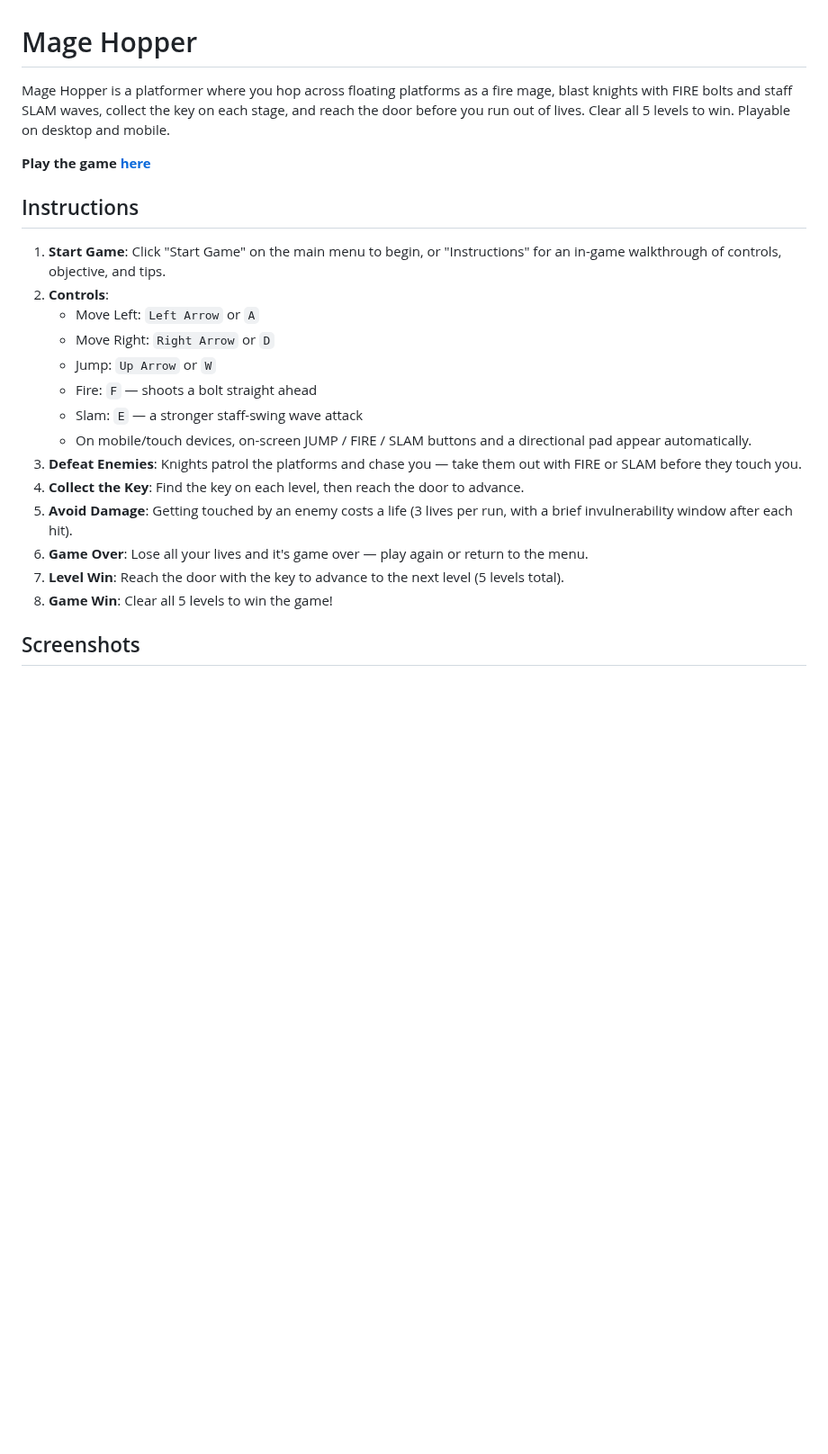
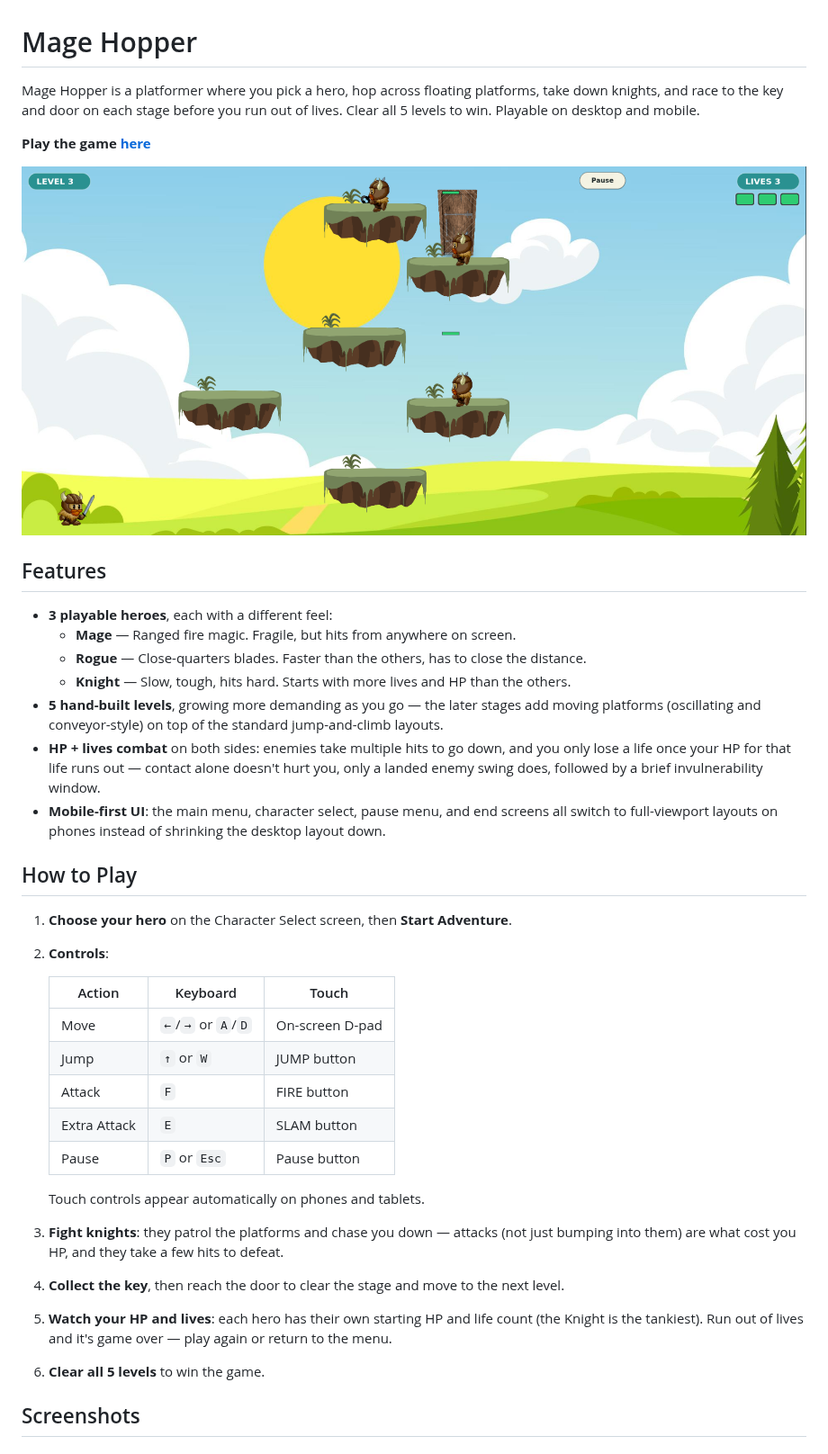
Before and after one commit to rSchleckser/mage-hopper, a Markdown page: README.md, the part around one of its changes. Shown at 90% size. GitHub-like rendering; pictures changed too: img/GamePlay.png; blank space fills up the shorter version.

```diff
--- a/README.md
+++ b/README.md
@@ -1,25 +1,39 @@
 # Mage Hopper
 
-Mage Hopper is a platformer where you hop across floating platforms as a fire mage, blast knights with FIRE bolts and staff SLAM waves, collect the key on each stage, and reach the door before you run out of lives. Clear all 5 levels to win. Playable on desktop and mobile.
+Mage Hopper is a platformer where you pick a hero, hop across floating platforms, take down knights, and race to the key and door on each stage before you run out of lives. Clear all 5 levels to win. Playable on desktop and mobile.
 
 **Play the game [here](https://rschleckser.github.io/mage-hopper/)**
 
-## Instructions
+![Gameplay Screenshot](./img/GamePlay.png)
 
-1. **Start Game**: Click "Start Game" on the main menu to begin, or "Instructions" for an in-game walkthrough of controls, objective, and tips.
+## Features
+
+- **3 playable heroes**, each with a different feel:
+  - **Mage** — Ranged fire magic. Fragile, but hits from anywhere on screen.
+  - **Rogue** — Close-quarters blades. Faster than the others, has to close the distance.
+  - **Knight** — Slow, tough, hits hard. Starts with more lives and HP than the others.
+- **5 hand-built levels**, growing more demanding as you go — the later stages add moving platforms (oscillating and conveyor-style) on top of the standard jump-and-climb layouts.
+- **HP + lives combat** on both sides: enemies take multiple hits to go down, and you only lose a life once your HP for that life runs out — contact alone doesn't hurt you, only a landed enemy swing does, followed by a brief invulnerability window.
+- **Mobile-first UI**: the main menu, character select, pause menu, and end screens all switch to full-viewport layouts on phones instead of shrinking the desktop layout down.
+
+## How to Play
+
+1. **Choose your hero** on the Character Select screen, then **Start Adventure**.
 2. **Controls**:
-   - Move Left: `Left Arrow` or `A`
-   - Move Right: `Right Arrow` or `D`
-   - Jump: `Up Arrow` or `W`
-   - Fire: `F` — shoots a bolt straight ahead
-   - Slam: `E` — a stronger staff-swing wave attack
-   - On mobile/touch devices, on-screen JUMP / FIRE / SLAM buttons and a directional pad appear automatically.
-3. **Defeat Enemies**: Knights patrol the platforms and chase you — take them out with FIRE or SLAM before they touch you.
-4. **Collect the Key**: Find the key on each level, then reach the door to advance.
-5. **Avoid Damage**: Getting touched by an enemy costs a life (3 lives per run, with a brief invulnerability window after each hit).
-6. **Game Over**: Lose all your lives and it's game over — play again or return to the menu.
-7. **Level Win**: Reach the door with the key to advance to the next level (5 levels total).
-8. **Game Win**: Clear all 5 levels to win the game!
+
+   | Action | Keyboard | Touch |
+   | --- | --- | --- |
+   | Move | `←`/`→` or `A`/`D` | On-screen D-pad |
+   | Jump | `↑` or `W` | JUMP button |
+   | Attack | `F` | FIRE button |
+   | Extra Attack | `E` | SLAM button |
+   | Pause | `P` or `Esc` | Pause button |
+
+   Touch controls appear automatically on phones and tablets.
+3. **Fight knights**: they patrol the platforms and chase you down — attacks (not just bumping into them) are what cost you HP, and they take a few hits to defeat.
+4. **Collect the key**, then reach the door to clear the stage and move to the next level.
+5. **Watch your HP and lives**: each hero has their own starting HP and life count (the Knight is the tankiest). Run out of lives and it's game over — play again or return to the menu.
+6. **Clear all 5 levels** to win the game.
 
 ## Screenshots
 
```
Also changed, not shown: other parts of README.md (+52 -15 lines), img/CharacterSelect.png (added), img/Main_Menu.png, img/instructions_page_1.png, img/instructions_page_2.png, img/instructions_page_3.png, 1 other file.
